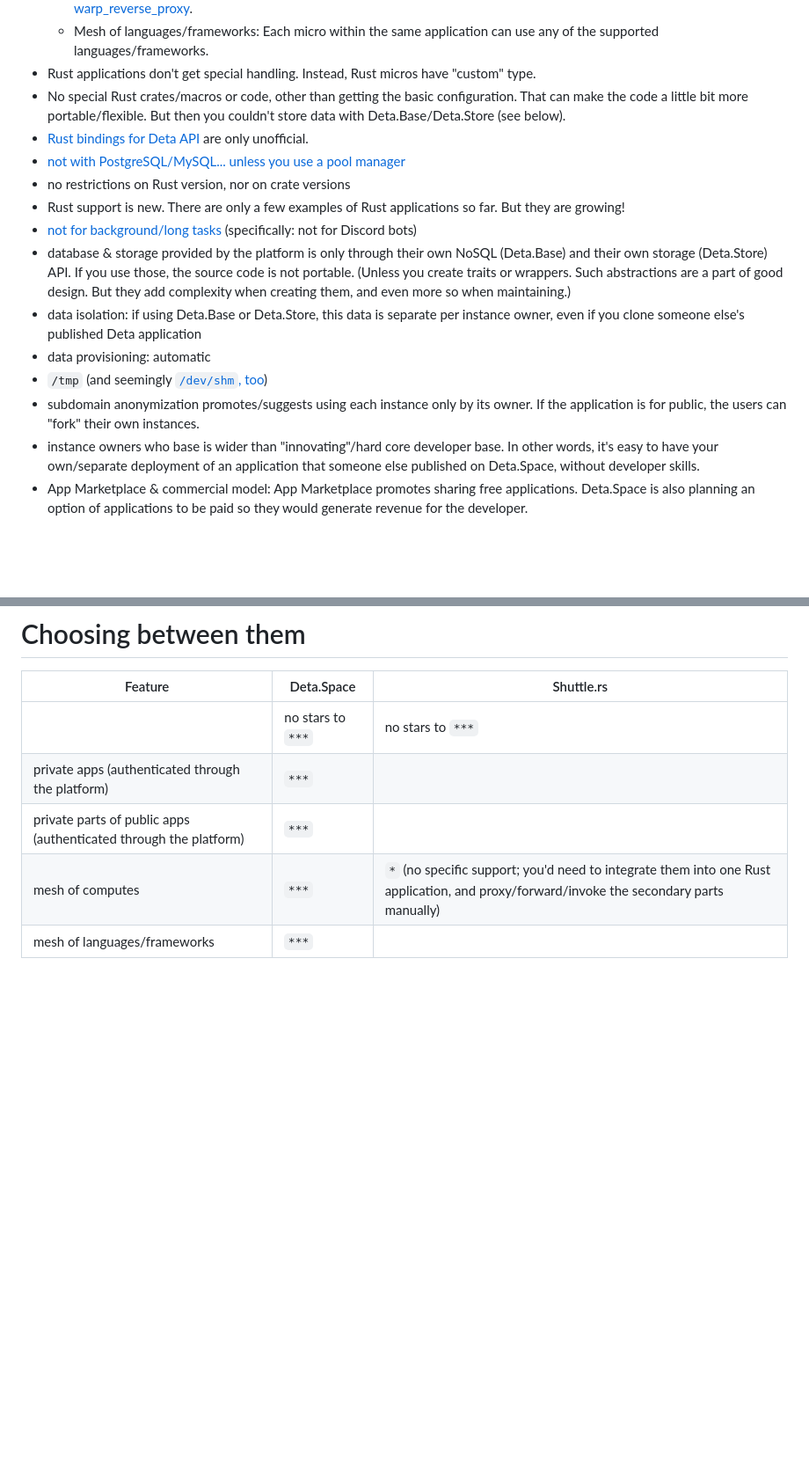
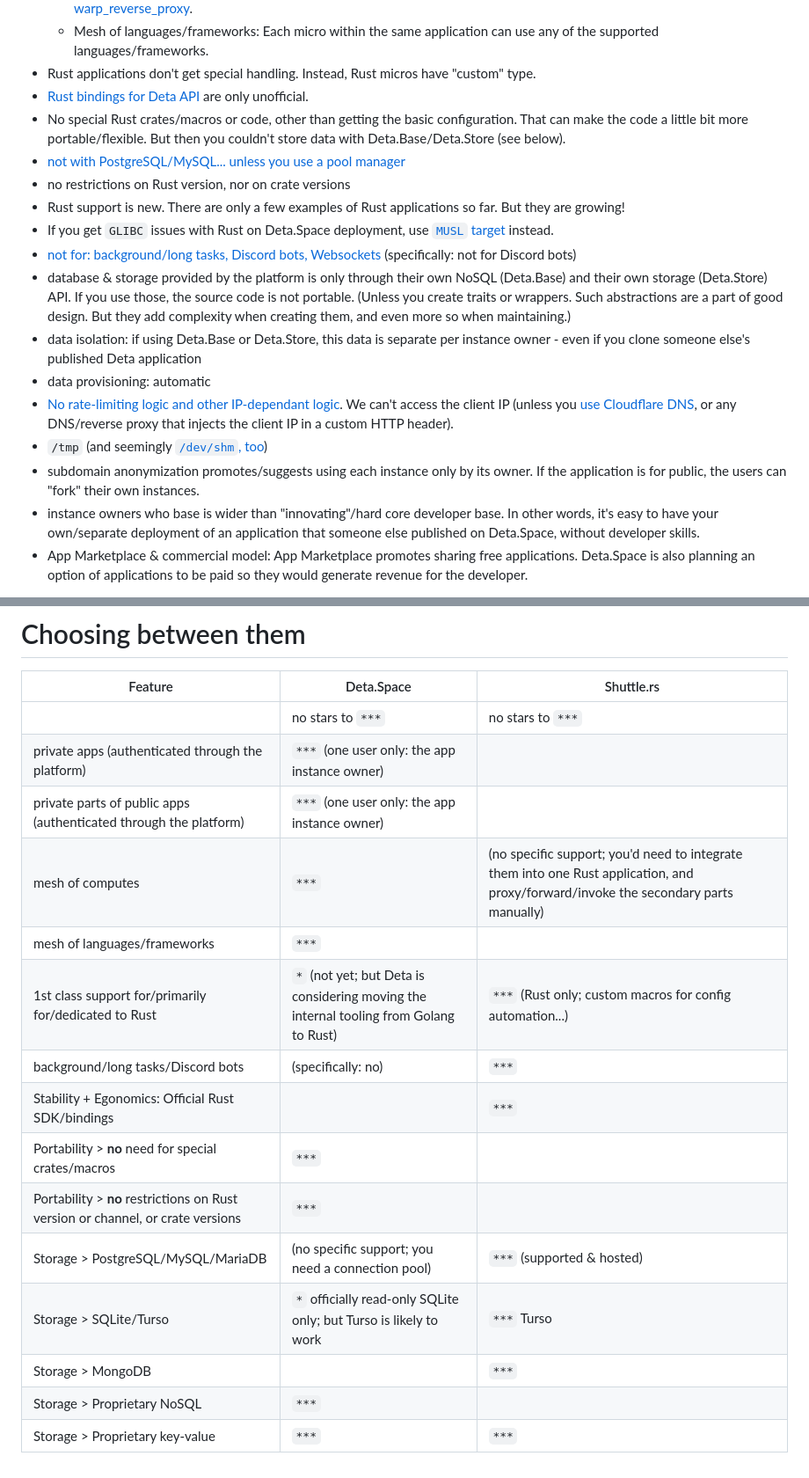
Before and after one commit to peter-lyons-kehl/deta.space_shuttle.rs, a Markdown page: README.md, 2 parts joined by grey strips. Shown at 88% size. GitHub-like rendering; blank space fills up the shorter version.

Commit message:
Websockets, HTTP headers...

```diff
--- a/README.md
+++ b/README.md
@@ -90,31 +90,39 @@ which we skip here for brevity.
   - Mesh of languages/frameworks: Each micro within the same application can use any of the
     supported languages/frameworks.
 - Rust applications don't get special handling. Instead, Rust micros have "custom" type.
+- [Rust bindings for Deta API](https://github.com/jnsougata/deta-rust-sdk) are only unofficial.
 - No special Rust crates/macros or code, other than getting the basic configuration. That can make
   the code a little bit more portable/flexible. But then you couldn't store data with
   Deta.Base/Deta.Store (see below).
-- [Rust bindings for Deta API](https://github.com/jnsougata/deta-rust-sdk) are only unofficial.
 - [not with PostgreSQL/MySQL... unless you use a pool
   manager](https://deta.space/docs/en/build/reference/runtime#important-notes-for-micros)
 - no restrictions on Rust version, nor on crate versions
 - Rust support is new. There are only a few examples of Rust applications so far. But they are
   growing!
-- [not for background/long
-  tasks](https://deta.space/docs/en/build/reference/runtime#important-notes-for-micros)
+- If you get `GLIBC` issues with Rust on Deta.Space deployment, use [`MUSL`
+  target](https://github.com/peter-kehl/sysinfo-1-s4498989.deta.app/blob/main/Spacefile-musl)
+  instead.
+- [not for: background/long tasks, Discord bots,
+  Websockets](https://deta.space/docs/en/build/reference/runtime#important-notes-for-micros)
   (specifically: not for Discord bots)
 - database & storage provided by the platform is only through their own NoSQL (Deta.Base) and their
   own storage (Deta.Store) API. If you use those, the source code is not portable. (Unless you
   create traits or wrappers. Such abstractions are a part of good design. But they add complexity
   when creating them, and even more so when maintaining.)
-- data isolation: if using Deta.Base or Deta.Store, this data is separate per instance owner, even
+- data isolation: if using Deta.Base or Deta.Store, this data is separate per instance owner - even
   if you clone someone else's published Deta application
 - data provisioning: automatic
+- [No rate-limiting logic and other IP-dependant
+  logic](https://deta.space/docs/en/build/reference/runtime#important-notes-for-micros). We can't
+  access the client IP (unless you [use Cloudflare
+  DNS](https://deta.space/docs/en/build/guides/accessing-client-ip-address  ), or any DNS/reverse
+  proxy that injects the client IP in a custom HTTP header).
 - `/tmp` (and seemingly [`/dev/shm`, too](https://sysinfo-1-s4498989.deta.app/ls))
 - subdomain anonymization promotes/suggests using each instance only by its owner. If the
   application is for public, the users can "fork" their own instances.
-- instance owners who  base is wider than "innovating"/hard core developer base. In other words, it's easy
-  to have your own/separate deployment of an application that someone else published on Deta.Space,
-  without developer skills.
+- instance owners who  base is wider than "innovating"/hard core developer base. In other words,
+  it's easy to have your own/separate deployment of an application that someone else published on
+  Deta.Space, without developer skills.
 - App Marketplace & commercial model: App Marketplace promotes sharing free applications. Deta.Space
   is also planning an option of applications to be paid so they would generate revenue for the
   developer.
@@ -186,7 +195,17 @@ SpeakerNote:
 | Feature | Deta.Space | Shuttle.rs |
 | ------- | ---------- | ---------- |
 |         | no stars to `***`  | no stars to `***`  |
-| private apps (authenticated through the platform) | `***` | |
-| private parts of public apps (authenticated through the platform) | `***` | |
-| mesh of computes | `***` | `*` (no specific support; you'd need to integrate them into one Rust application, and proxy/forward/invoke the secondary parts manually) |
+| private apps (authenticated through the platform) | `***` (one user only: the app instance owner) | |
+| private parts of public apps (authenticated through the platform) | `***` (one user only: the app instance owner) | |
+| mesh of computes | `***` | (no specific support; you'd need to integrate them into one Rust application, and proxy/forward/invoke the secondary parts manually) |
 | mesh of languages/frameworks | `***` | |
+| 1st class support for/primarily for/dedicated to Rust | `*` (not yet; but Deta is considering moving the internal tooling from Golang to Rust) | `***` (Rust only; custom macros for config automation...) |
+| background/long tasks/Discord bots | (specifically: no) | `***` |
+| Stability + Egonomics: Official Rust SDK/bindings | | `***` |
+| Portability > __no__ need for special crates/macros | `***` | |
+| Portability > __no__ restrictions on Rust version or channel, or crate versions | `***` | |
+| Storage > PostgreSQL/MySQL/MariaDB | (no specific support; you need a connection pool) | `***` (supported & hosted) |
+| Storage > SQLite/Turso | `*` officially read-only SQLite only; but Turso is likely to work | `***` Turso |
+| Storage > MongoDB | | `***` |
+| Storage > Proprietary NoSQL | `***` | |
+| Storage > Proprietary key-value | `***` | `***` |
```
Also changed, not shown: other parts of README.md (+8 -7 lines).
